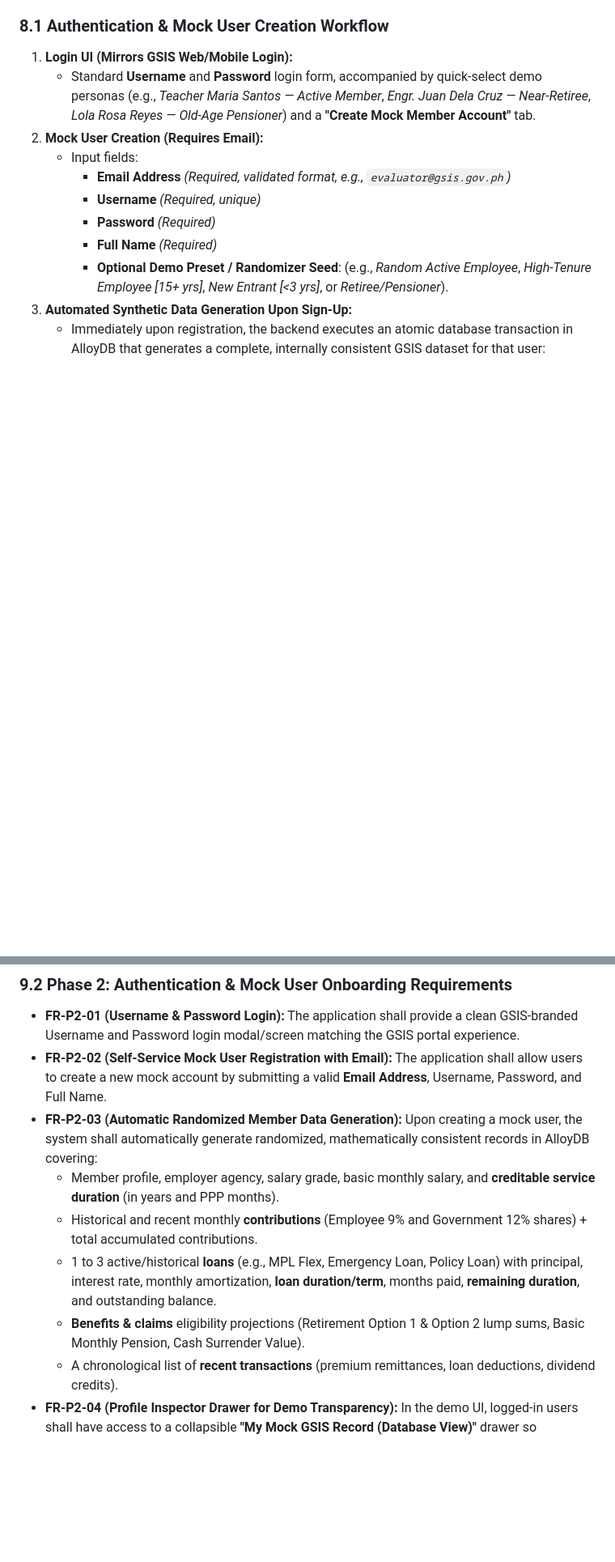
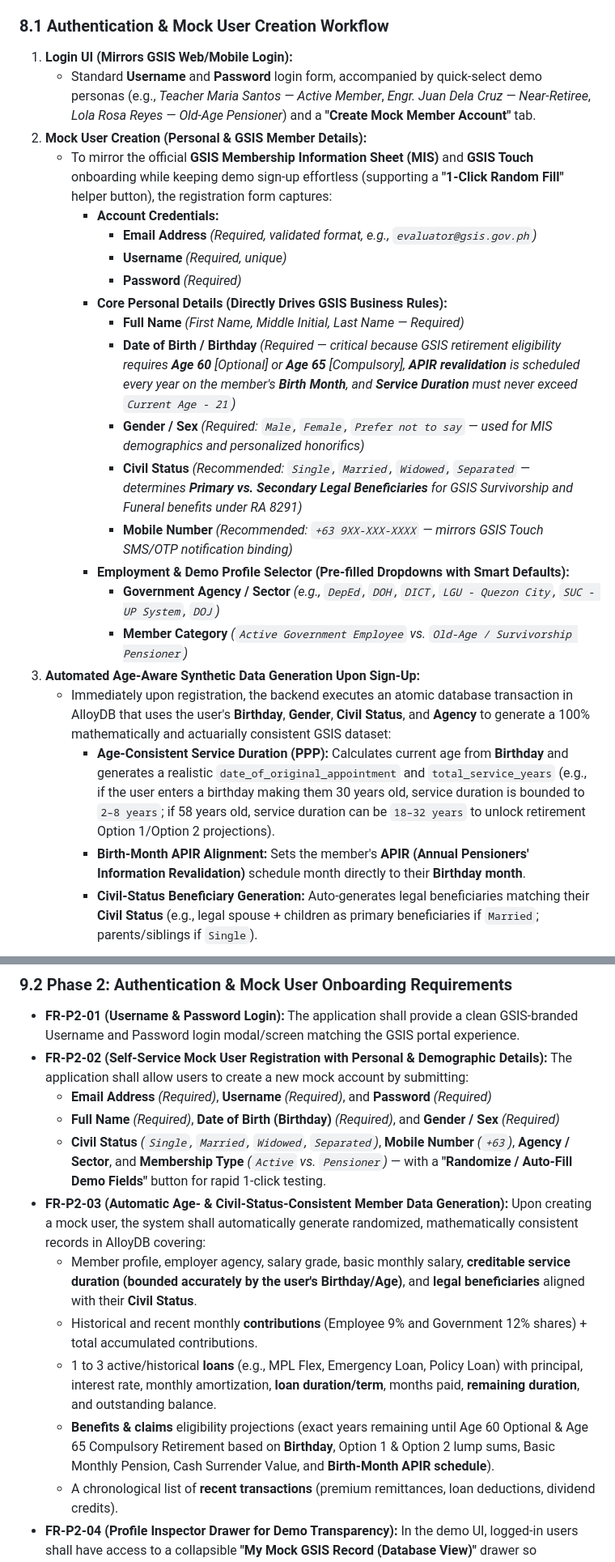
Before and after one commit to markea/gsis-chatbot-demo-2026, a Markdown page: 01_BRD_GSIS_OMNICHANNEL_AI_CHATBOT.md, 2 parts joined by grey strips. Shown at 81% size. Rendered like a GitHub page; blank space fills up the shorter version.

Commit message:
docs(brd): add Birthday, Gender, Civil Status, Mobile, and Agency to mock registration and age-aware synthetic data rules

````diff
--- a/01_BRD_GSIS_OMNICHANNEL_AI_CHATBOT.md
+++ b/01_BRD_GSIS_OMNICHANNEL_AI_CHATBOT.md
@@ -205,15 +205,26 @@ To power a compelling, realistic executive demo where any evaluator can either l
 ### 8.1 Authentication & Mock User Creation Workflow
 1. **Login UI (Mirrors GSIS Web/Mobile Login):**
    * Standard **Username** and **Password** login form, accompanied by quick-select demo personas (e.g., *Teacher Maria Santos — Active Member*, *Engr. Juan Dela Cruz — Near-Retiree*, *Lola Rosa Reyes — Old-Age Pensioner*) and a **"Create Mock Member Account"** tab.
-2. **Mock User Creation (Requires Email):**
-   * Input fields:
-     * **Email Address** *(Required, validated format, e.g., `evaluator@gsis.gov.ph`)*
-     * **Username** *(Required, unique)*
-     * **Password** *(Required)*
-     * **Full Name** *(Required)*
-     * **Optional Demo Preset / Randomizer Seed**: (e.g., *Random Active Employee*, *High-Tenure Employee [15+ yrs]*, *New Entrant [<3 yrs]*, or *Retiree/Pensioner*).
-3. **Automated Synthetic Data Generation Upon Sign-Up:**
-   * Immediately upon registration, the backend executes an atomic database transaction in AlloyDB that generates a complete, internally consistent GSIS dataset for that user:
+2. **Mock User Creation (Personal & GSIS Member Details):**
+   * To mirror the official **GSIS Membership Information Sheet (MIS)** and **GSIS Touch** onboarding while keeping demo sign-up effortless (supporting a **"1-Click Random Fill"** helper button), the registration form captures:
+     * **Account Credentials:**
+       * **Email Address** *(Required, validated format, e.g., `evaluator@gsis.gov.ph`)*
+       * **Username** *(Required, unique)*
+       * **Password** *(Required)*
+     * **Core Personal Details (Directly Drives GSIS Business Rules):**
+       * **Full Name** *(First Name, Middle Initial, Last Name — Required)*
+       * **Date of Birth / Birthday** *(Required — critical because GSIS retirement eligibility requires **Age 60** [Optional] or **Age 65** [Compulsory], **APIR revalidation** is scheduled every year on the member's **Birth Month**, and **Service Duration** must never exceed `Current Age - 21`)*
+       * **Gender / Sex** *(Required: `Male`, `Female`, `Prefer not to say` — used for MIS demographics and personalized honorifics)*
+       * **Civil Status** *(Recommended: `Single`, `Married`, `Widowed`, `Separated` — determines **Primary vs. Secondary Legal Beneficiaries** for GSIS Survivorship and Funeral benefits under RA 8291)*
+       * **Mobile Number** *(Recommended: `+63 9XX-XXX-XXXX` — mirrors GSIS Touch SMS/OTP notification binding)*
+     * **Employment & Demo Profile Selector (Pre-filled Dropdowns with Smart Defaults):**
+       * **Government Agency / Sector** *(e.g., `DepEd`, `DOH`, `DICT`, `LGU - Quezon City`, `SUC - UP System`, `DOJ`)*
+       * **Member Category** *(`Active Government Employee` vs. `Old-Age / Survivorship Pensioner`)*
+3. **Automated Age-Aware Synthetic Data Generation Upon Sign-Up:**
+   * Immediately upon registration, the backend executes an atomic database transaction in AlloyDB that uses the user's **Birthday**, **Gender**, **Civil Status**, and **Agency** to generate a 100% mathematically and actuarially consistent GSIS dataset:
+     * **Age-Consistent Service Duration (PPP):** Calculates current age from **Birthday** and generates a realistic `date_of_original_appointment` and `total_service_years` (e.g., if the user enters a birthday making them 30 years old, service duration is bounded to `2–8 years`; if 58 years old, service duration can be `18–32 years` to unlock retirement Option 1/Option 2 projections).
+     * **Birth-Month APIR Alignment:** Sets the member's **APIR (Annual Pensioners' Information Revalidation)** schedule month directly to their **Birthday month**.
+     * **Civil-Status Beneficiary Generation:** Auto-generates legal beneficiaries matching their **Civil Status** (e.g., legal spouse + children as primary beneficiaries if `Married`; parents/siblings if `Single`).
 
 ```mermaid
 sequenceDiagram
@@ -267,12 +279,15 @@ sequenceDiagram
 
 ### 9.2 Phase 2: Authentication & Mock User Onboarding Requirements
 * **FR-P2-01 (Username & Password Login):** The application shall provide a clean GSIS-branded Username and Password login modal/screen matching the GSIS portal experience.
-* **FR-P2-02 (Self-Service Mock User Registration with Email):** The application shall allow users to create a new mock account by submitting a valid **Email Address**, Username, Password, and Full Name.
-* **FR-P2-03 (Automatic Randomized Member Data Generation):** Upon creating a mock user, the system shall automatically generate randomized, mathematically consistent records in AlloyDB covering:
-  * Member profile, employer agency, salary grade, basic monthly salary, and **creditable service duration** (in years and PPP months).
+* **FR-P2-02 (Self-Service Mock User Registration with Personal & Demographic Details):** The application shall allow users to create a new mock account by submitting:
+  * **Email Address** *(Required)*, **Username** *(Required)*, and **Password** *(Required)*
+  * **Full Name** *(Required)*, **Date of Birth (Birthday)** *(Required)*, and **Gender / Sex** *(Required)*
+  * **Civil Status** *(`Single`, `Married`, `Widowed`, `Separated`)*, **Mobile Number** *(`+63`)*, **Agency / Sector**, and **Membership Type** *(`Active` vs. `Pensioner`)* — with a **"Randomize / Auto-Fill Demo Fields"** button for rapid 1-click testing.
+* **FR-P2-03 (Automatic Age- & Civil-Status-Consistent Member Data Generation):** Upon creating a mock user, the system shall automatically generate randomized, mathematically consistent records in AlloyDB covering:
+  * Member profile, employer agency, salary grade, basic monthly salary, **creditable service duration (bounded accurately by the user's Birthday/Age)**, and **legal beneficiaries** aligned with their **Civil Status**.
   * Historical and recent monthly **contributions** (Employee 9% and Government 12% shares) + total accumulated contributions.
   * 1 to 3 active/historical **loans** (e.g., MPL Flex, Emergency Loan, Policy Loan) with principal, interest rate, monthly amortization, **loan duration/term**, months paid, **remaining duration**, and outstanding balance.
-  * **Benefits & claims** eligibility projections (Retirement Option 1 & Option 2 lump sums, Basic Monthly Pension, Cash Surrender Value).
+  * **Benefits & claims** eligibility projections (exact years remaining until Age 60 Optional & Age 65 Compulsory Retirement based on **Birthday**, Option 1 & Option 2 lump sums, Basic Monthly Pension, Cash Surrender Value, and **Birth-Month APIR schedule**).
   * A chronological list of **recent transactions** (premium remittances, loan deductions, dividend credits).
 * **FR-P2-04 (Profile Inspector Drawer for Demo Transparency):** In the demo UI, logged-in users shall have access to a collapsible **"My Mock GSIS Record (Database View)"** drawer so evaluators can visually verify that the chatbot's answers match the underlying AlloyDB records 100%.
 
````
Also changed, not shown: other parts of 01_BRD_GSIS_OMNICHANNEL_AI_CHATBOT.md (+8 -7 lines).
